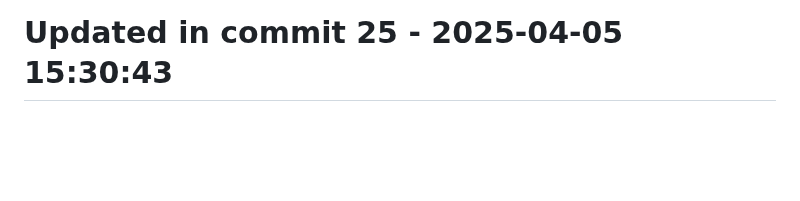
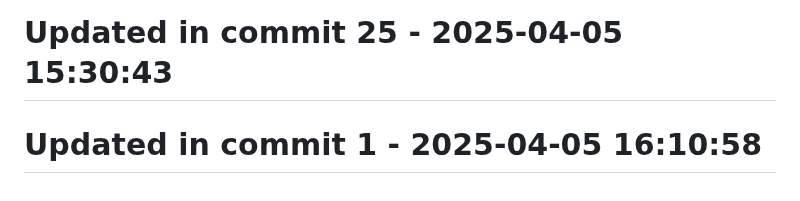
Before and after one commit to llamasearchai/llamakv, a Markdown page: README.md, the part around the change. Drawn GitHub-style; blank space fills up the shorter version.

```diff
--- a/README.md
+++ b/README.md
@@ -239,3 +239,5 @@ MIT
 # Updated in commit 17 - 2025-04-05 15:30:43
 
 # Updated in commit 25 - 2025-04-05 15:30:43
+
+# Updated in commit 1 - 2025-04-05 16:10:58
```
